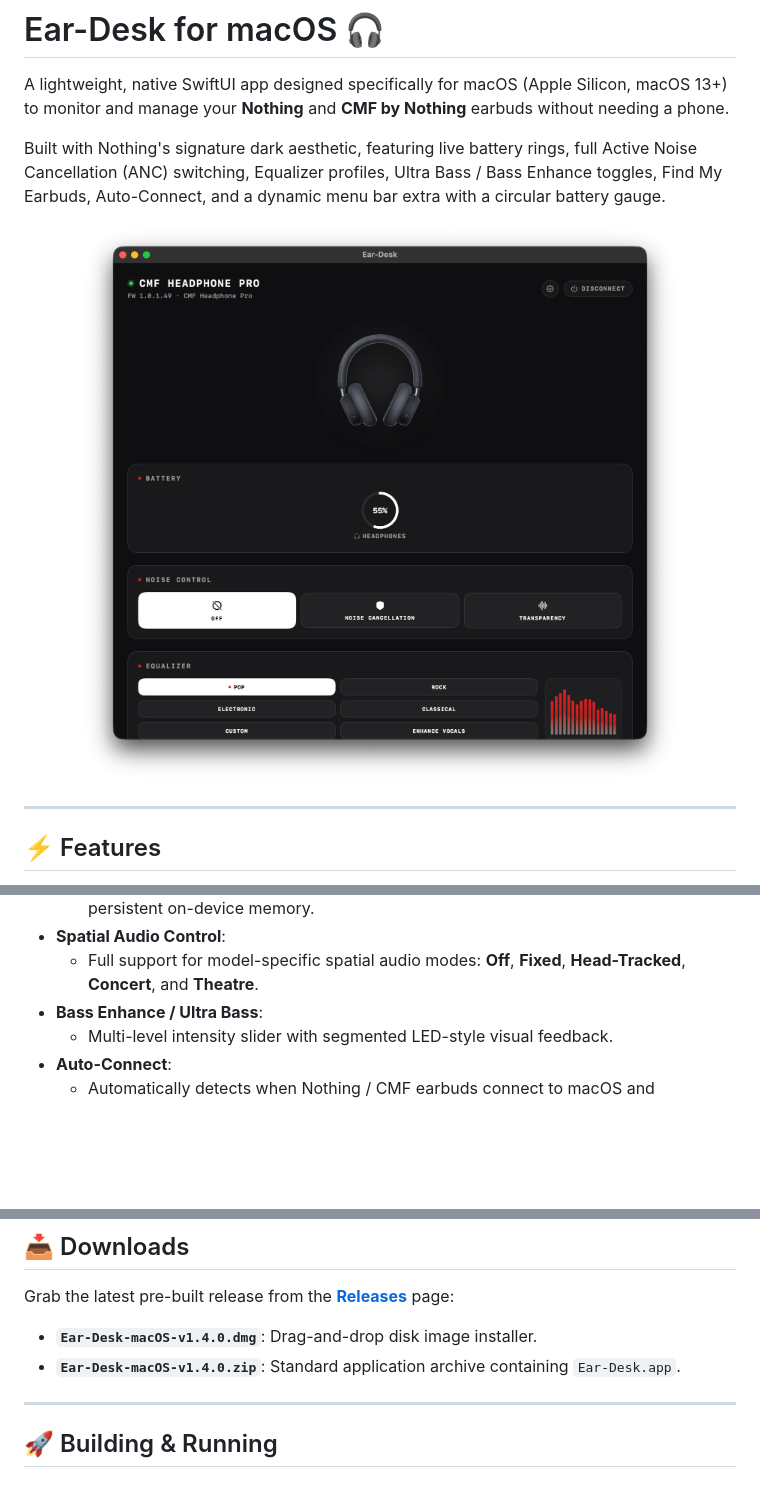
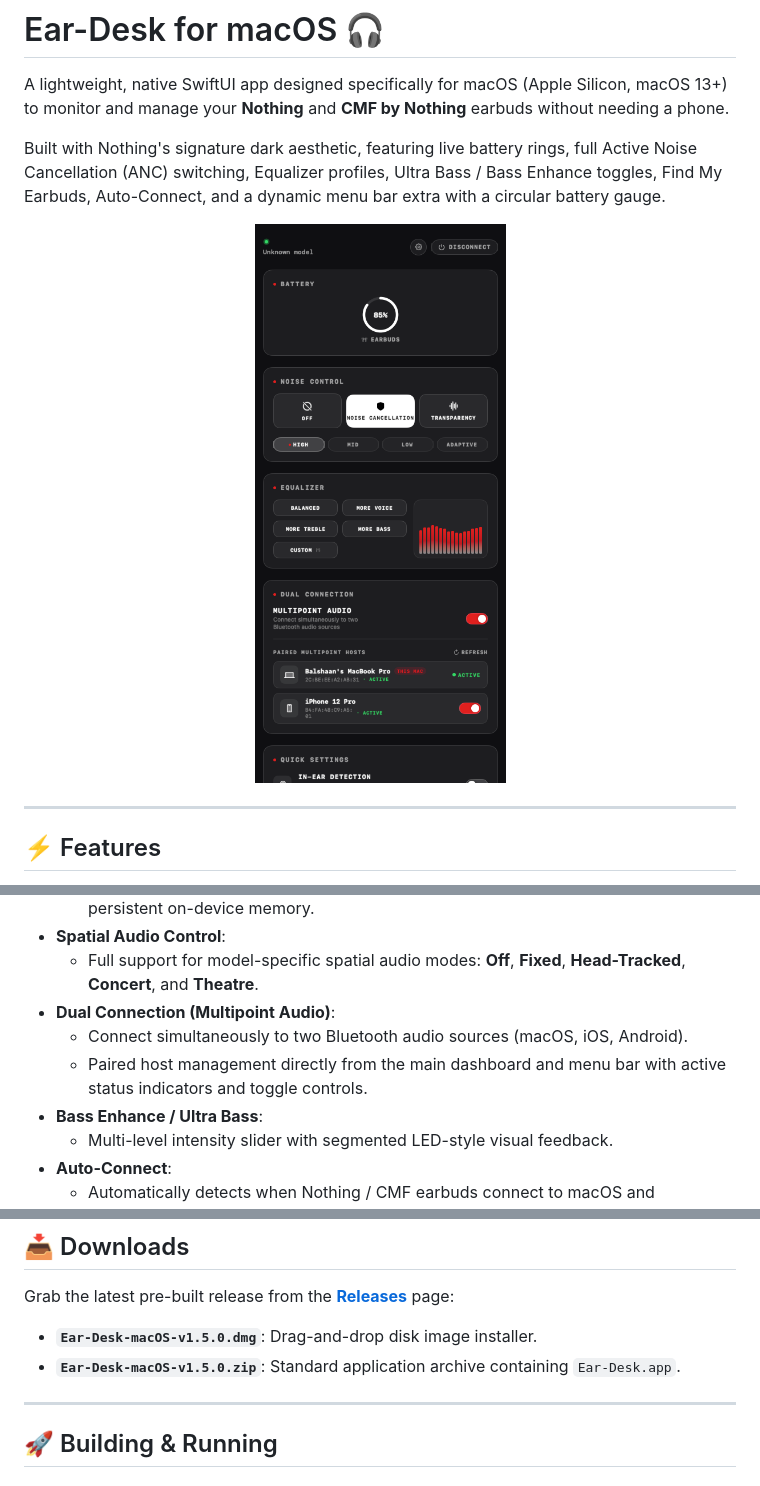
Before and after one commit to balshaansingh29/Ear-Desk-macOS, a Markdown page: README.md, 3 parts joined by grey strips. GitHub-like rendering; pictures changed too: docs/assets/ear-desk-screenshot.png; blank space fills up the shorter version.

Commit message:
Bump to v1.5.0: Add Dual Connection (Multipoint Audio), menu bar controls, and update screenshot

```diff
--- a/README.md
+++ b/README.md
@@ -28,6 +28,9 @@ Built with Nothing's signature dark aesthetic, featuring live battery rings, ful
   - Dedicated **Interactive Custom EQ Slider Modal**: fine-tune dB frequency offsets for Bass (140 Hz), Mid (980 Hz), and Treble with real-time waveform updates and persistent on-device memory.
 - **Spatial Audio Control**:
   - Full support for model-specific spatial audio modes: **Off**, **Fixed**, **Head-Tracked**, **Concert**, and **Theatre**.
+- **Dual Connection (Multipoint Audio)**:
+  - Connect simultaneously to two Bluetooth audio sources (macOS, iOS, Android).
+  - Paired host management directly from the main dashboard and menu bar with active status indicators and toggle controls.
 - **Bass Enhance / Ultra Bass**:
   - Multi-level intensity slider with segmented LED-style visual feedback.
 - **Auto-Connect**:
@@ -67,8 +70,8 @@ Compatible with most Nothing and CMF audio devices communicating over Bluetooth
 ## 📥 Downloads
 
 Grab the latest pre-built release from the **[Releases](https://github.com/balshaansingh29/Ear-Desk-macOS/releases)** page:
-- **`Ear-Desk-macOS-v1.4.0.dmg`**: Drag-and-drop disk image installer.
-- **`Ear-Desk-macOS-v1.4.0.zip`**: Standard application archive containing `Ear-Desk.app`.
+- **`Ear-Desk-macOS-v1.5.0.dmg`**: Drag-and-drop disk image installer.
+- **`Ear-Desk-macOS-v1.5.0.zip`**: Standard application archive containing `Ear-Desk.app`.
 
 ---
 
```
Also changed, not shown: 9 other files.
